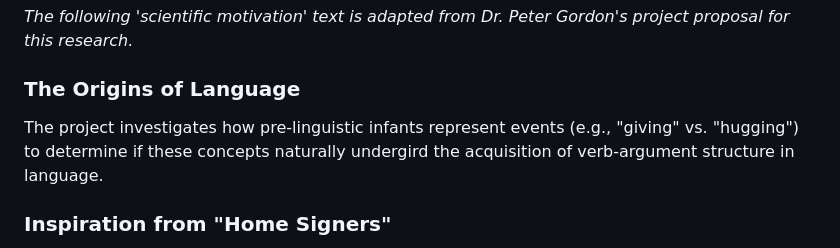
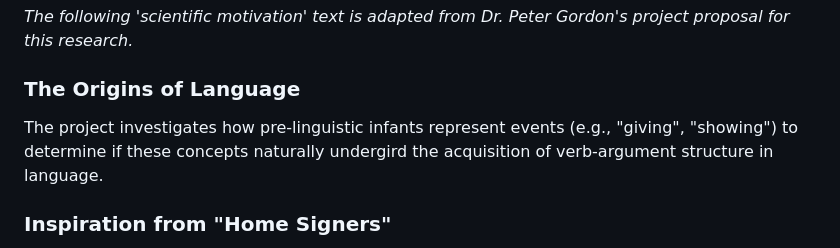
Before and after one commit to yurigushiken/ier_analysis-2, a Markdown page: README.md, the part around the change. GitHub-like rendering.

Commit message:
small changes to readme

```diff
--- a/README.md
+++ b/README.md
@@ -16,7 +16,7 @@
 
 ### The Origins of Language
 
-The project investigates how pre-linguistic infants represent events (e.g., "giving" vs. "hugging") to determine if these concepts naturally undergird the acquisition of verb-argument structure in language.
+The project investigates how pre-linguistic infants represent events (e.g., "giving", "showing") to determine if these concepts naturally undergird the acquisition of verb-argument structure in language.
 
 ### Inspiration from "Home Signers"
 
```
